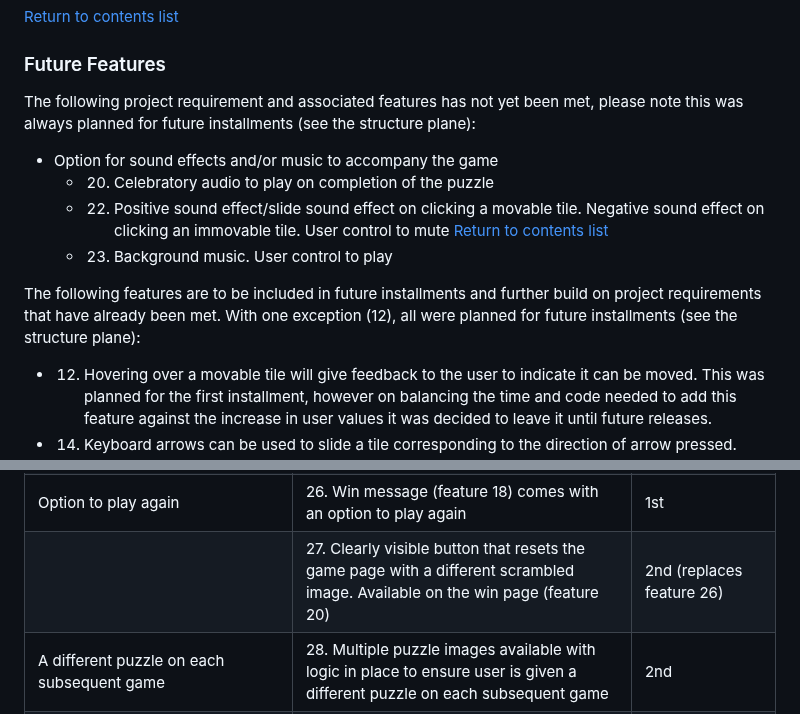
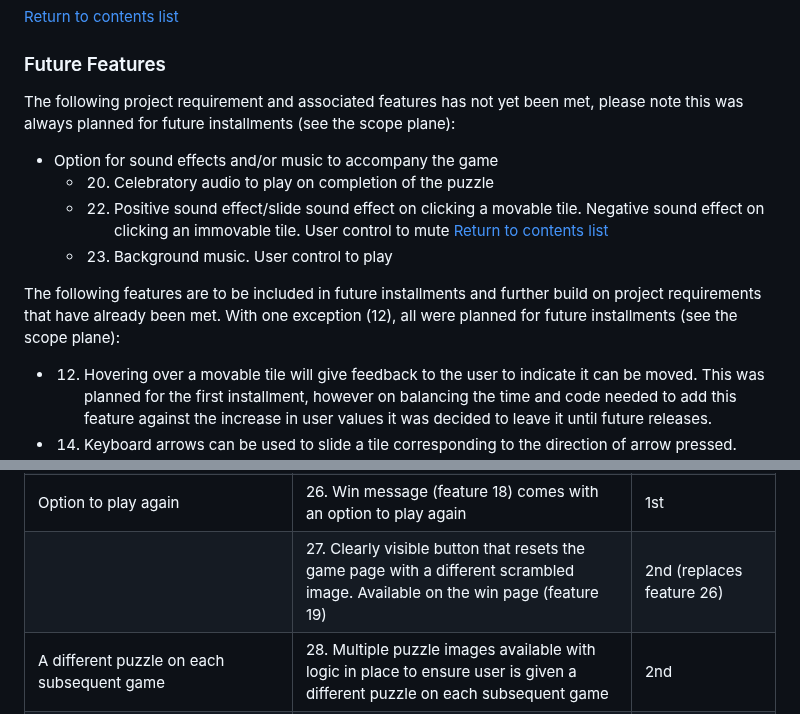
Before and after one commit to GeorginaCarlisle/wild-sliding-puzzles-p2, a Markdown page: README.md, 2 parts joined by grey strips. Drawn GitHub-style.

Commit message:
Fix errors in README information

```diff
--- a/README.md
+++ b/README.md
@@ -156,14 +156,14 @@ A number of additional alerts have also been programmed in case of future bugs,
 
 ### Future Features
 
-The following project requirement and associated features has not yet been met, please note this was always planned for future installments (see the structure plane):
+The following project requirement and associated features has not yet been met, please note this was always planned for future installments (see the scope plane):
 - Option for sound effects and/or music to accompany the game
   - 20. Celebratory audio to play on completion of the puzzle
   - 22. Positive sound effect/slide sound effect on clicking a movable tile. Negative sound effect on clicking an immovable tile. User control to mute
 [Return to contents list](#contents)
   - 23. Background music. User control to play
 
-The following features are to be included in future installments and further build on project requirements that have already been met. With one exception (12), all were planned for future installments (see the structure plane):
+The following features are to be included in future installments and further build on project requirements that have already been met. With one exception (12), all were planned for future installments (see the scope plane):
 - 12. Hovering over a movable tile will give feedback to the user to indicate it can be moved. This was planned for the first installment, however on balancing the time and code needed to add this feature against the increase in user values it was decided to leave it until future releases.
 - 14. Keyboard arrows can be used to slide a tile corresponding to the direction of arrow pressed.
 - 15. Clicking a keyboard arrow that doesn’t correspond to a movable tile will give feedback to indicate it cannot be moved.
@@ -233,7 +233,7 @@ The scope for this project explores the requirements of both user and owner, and
 | Extra help for the user if needed | 24. Clearly visible button on the game page will display tips in a pop-up window | 1st |
 | | 25. Clearly visible button on the game page will display an image of the completed picture | 1st |
 | Option to play again | 26. Win message (feature 18) comes with an option to play again | 1st |
-| | 27. Clearly visible button that resets the game page with a different scrambled image. Available on the win page (feature 20) | 2nd (replaces feature 26) |
+| | 27. Clearly visible button that resets the game page with a different scrambled image. Available on the win page (feature 19) | 2nd (replaces feature 26) |
 | A different puzzle on each subsequent game | 28. Multiple puzzle images available with logic in place to ensure user is given a different puzzle on each subsequent game | 2nd |
 | Feedback to user when they have completed all available puzzles | 29. Extra message on Win page once user has cycled through all available puzzles. Option to reset and play the puzzles again | 2nd |
 | Provide users with information about some of our incredible wildlife and what is happening right now | see features 4, 6 + 20 | 2nd |
```
